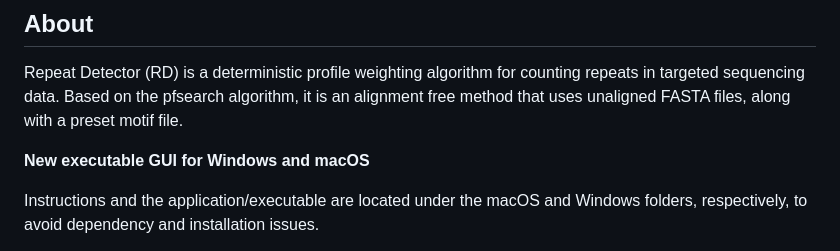
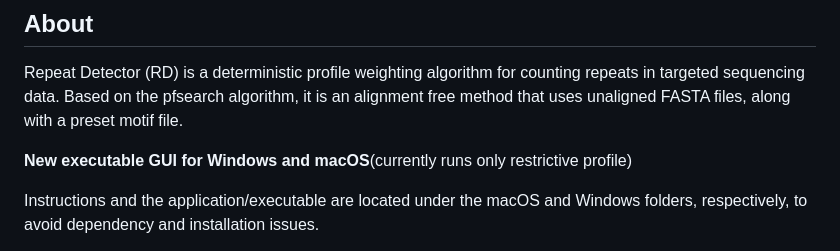
Before and after one commit to DionLab/RepeatDetector, a Markdown page: README.md, the part around the change. GitHub-like rendering.

```diff
--- a/README.md
+++ b/README.md
@@ -2,7 +2,7 @@
 ## About
 Repeat Detector (RD) is a deterministic profile weighting algorithm for counting repeats in targeted sequencing data. Based on the pfsearch algorithm, it is an alignment free method that uses unaligned FASTA files, along with a preset motif file.
 
-**New executable GUI for Windows and macOS**
+**New executable GUI for Windows and macOS**(currently runs only restrictive profile)
 
 Instructions and the application/executable are located under the macOS and Windows folders, respectively, to avoid dependency and installation issues.
 
```
